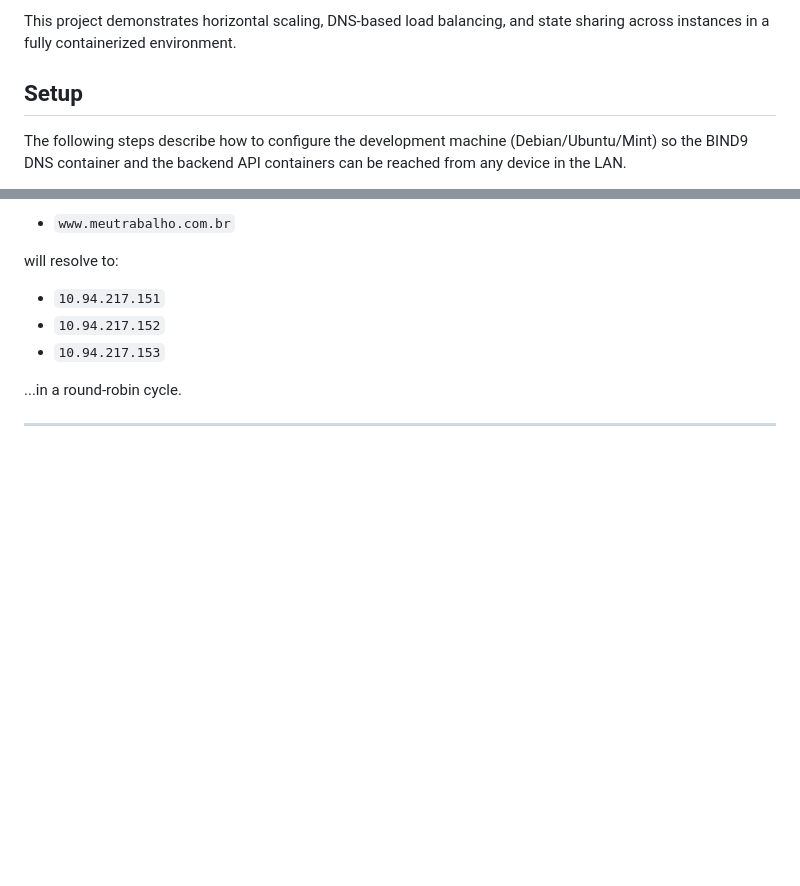
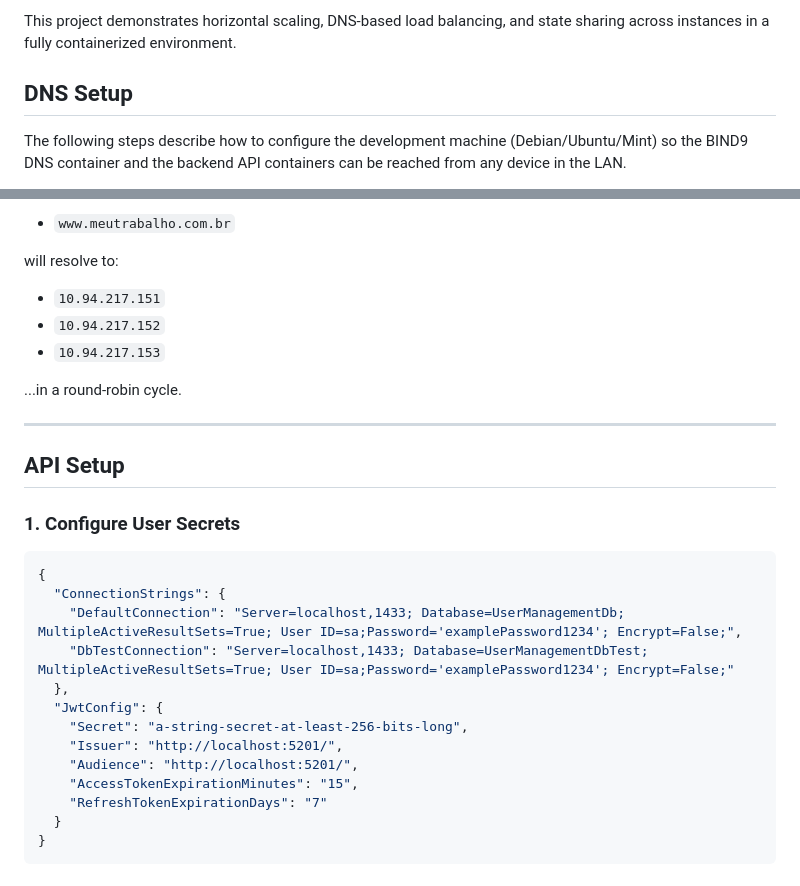
Before and after one commit to rafasilva9537/dns-roundrobin-webapp, a Markdown page: README.md, 2 parts joined by grey strips. GitHub-like rendering; blank space fills up the shorter version.

````diff
--- a/README.md
+++ b/README.md
@@ -8,7 +8,7 @@ Multi-server ASP.NET web application load-balanced via DNS Round Robin, where us
 
 This project demonstrates horizontal scaling, DNS-based load balancing, and state sharing across instances in a fully containerized environment.
 
-## Setup
+## DNS Setup
 
 The following steps describe how to configure the development machine (Debian/Ubuntu/Mint) so the BIND9 DNS container and the backend API containers can be reached from any device in the LAN.
 
@@ -174,3 +174,21 @@ will resolve to:
 ...in a round-robin cycle.
 
 -----
+
+## API Setup
+### 1\. Configure User Secrets
+```json
+{
+  "ConnectionStrings": {
+    "DefaultConnection": "Server=localhost,1433; Database=UserManagementDb; MultipleActiveResultSets=True; User ID=sa;Password='examplePassword1234'; Encrypt=False;",
+    "DbTestConnection": "Server=localhost,1433; Database=UserManagementDbTest; MultipleActiveResultSets=True; User ID=sa;Password='examplePassword1234'; Encrypt=False;"
+  },
+  "JwtConfig": {
+    "Secret": "a-string-secret-at-least-256-bits-long",
+    "Issuer": "http://localhost:5201/",
+    "Audience": "http://localhost:5201/",
+    "AccessTokenExpirationMinutes": "15",
+    "RefreshTokenExpirationDays": "7"
+  }
+}
+```
````
